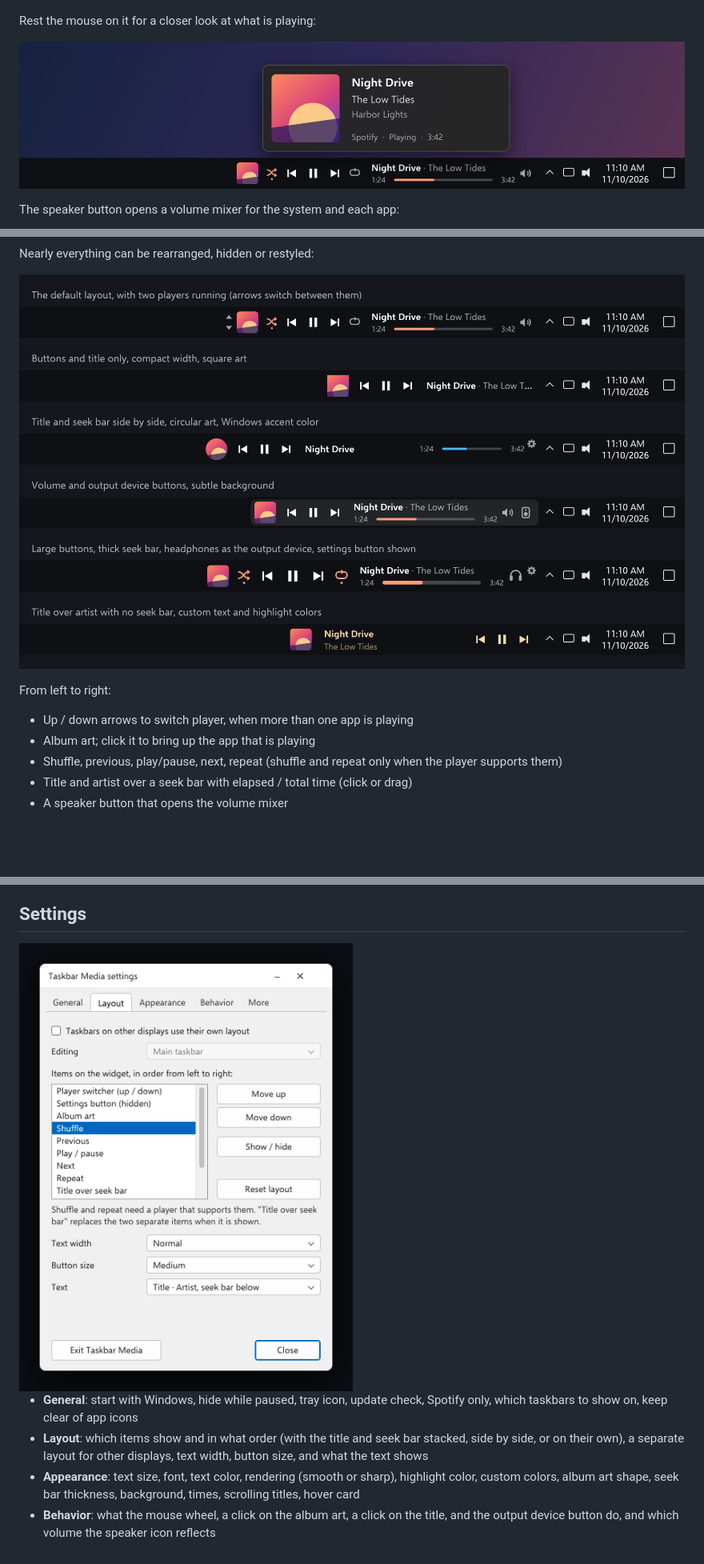
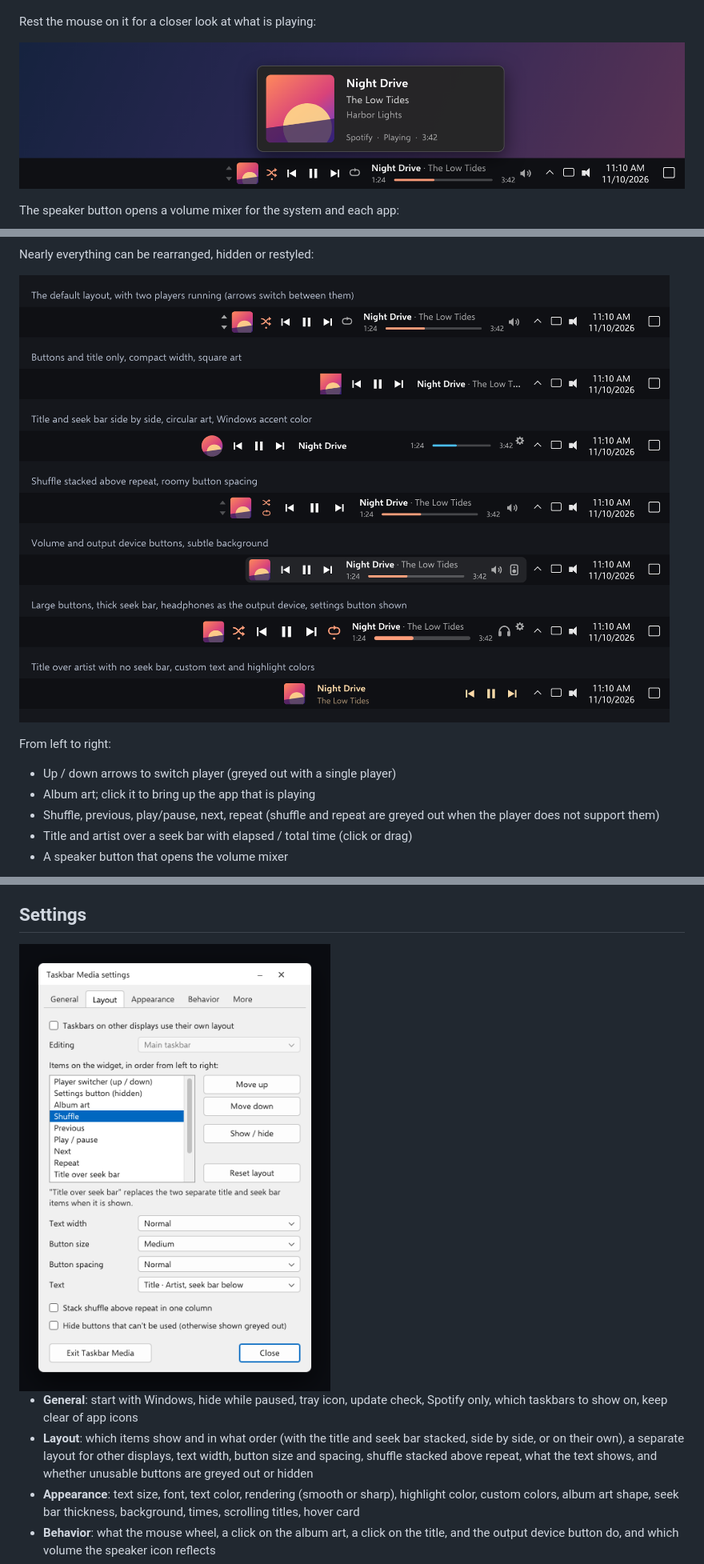
Before and after one commit to austin-72/taskbar-media, a Markdown page: README.md, 3 parts joined by grey strips. Shown at 80% size. Rendered like a GitHub page; pictures changed too: docs/card.png, docs/layouts.png, docs/settings.png; blank space fills up the shorter version.

```diff
--- a/README.md
+++ b/README.md
@@ -23,10 +23,10 @@ Nearly everything can be rearranged, hidden or restyled:
 
 From left to right:
 
-- Up / down arrows to switch player, when more than one app is playing
+- Up / down arrows to switch player (greyed out with a single player)
 - Album art; click it to bring up the app that is playing
-- Shuffle, previous, play/pause, next, repeat (shuffle and repeat only when
-  the player supports them)
+- Shuffle, previous, play/pause, next, repeat (shuffle and repeat are greyed
+  out when the player does not support them)
 - Title and artist over a seek bar with elapsed / total time (click or drag)
 - A speaker button that opens the volume mixer
 
@@ -61,7 +61,9 @@ Run `TaskbarMedia.exe`. There is no installer and no other files.
   check, Spotify only, which taskbars to show on, keep clear of app icons
 - **Layout**: which items show and in what order (with the title and seek
   bar stacked, side by side, or on their own), a separate layout for other
-  displays, text width, button size, and what the text shows
+  displays, text width, button size and spacing, shuffle stacked above
+  repeat, what the text shows, and whether unusable buttons are greyed out
+  or hidden
 - **Appearance**: text size, font, text color, rendering (smooth or sharp),
   highlight color, custom colors, album art shape, seek bar thickness,
   background, times, scrolling titles, hover card
```
Also changed, not shown: CHANGELOG.md (+13 -0 lines), docs/mixer.png, docs/outputs.png, docs/preview.png, 6 other files.
